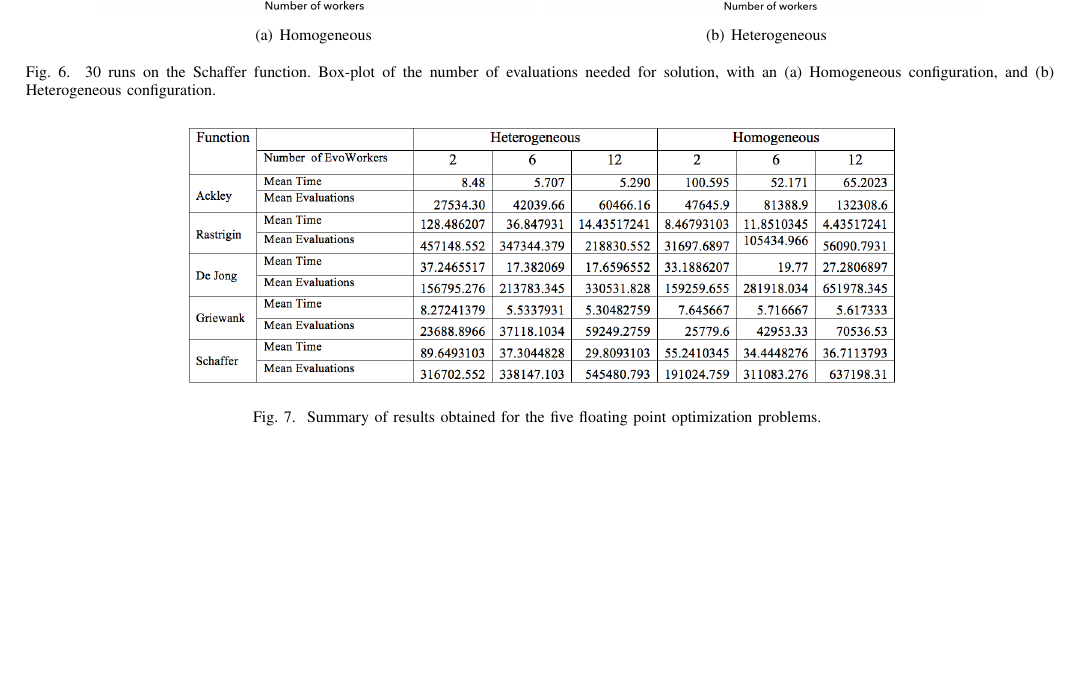
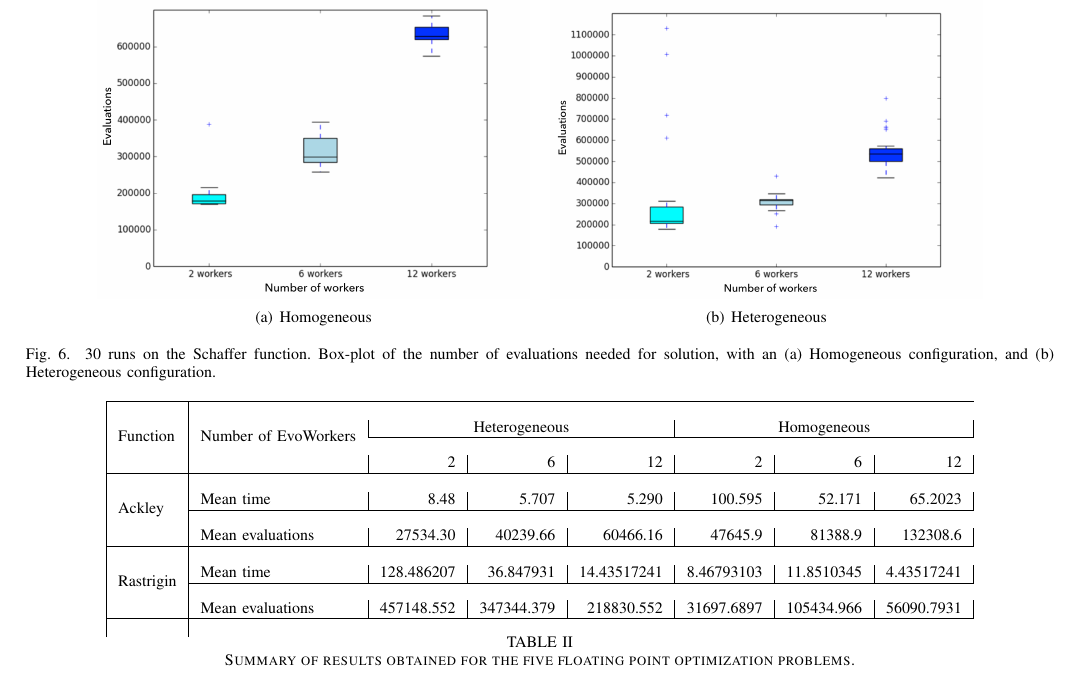
Before and after one commit to mariosky/RandomAWS, a LaTeX paper (random-aws-wcci-2020.tex): part of page 7 of 8, cut so that both start at the same text, the shorter picture padded with empty space. Compiled offline with pdfLaTeX; a missing font is replaced by an installed copy or a similar font; a LaTeX package or settings file that is missing is left out.

Commit message:
Tries to add the table with ugly results

```diff
--- a/random-aws-wcci-2020.tex
+++ b/random-aws-wcci-2020.tex
@@ -8,6 +8,7 @@
 \usepackage{textcomp}
 \usepackage{xcolor}
 \usepackage{subfigure}
+\usepackage{multirow}
 
 \begin{document}
 
@@ -419,9 +418,26 @@ but checking the cases when that happens is left as future work.
     \label{fig:schaffer}
 \end{figure*}
 %
-\begin{figure*}[t]
+\begin{table*}[t]
     \centering
-        \includegraphics[width=5in]{img/table.png}
+    %        \includegraphics[width=5in]{img/table.png}
+    \begin{tabular}{|l|l|r|r|r|r|r|r|}
+      \hline \\
+      \multirow{2}{*}{Function} & \multirow{2}{*}{Number of EvoWorkers} &  \multicolumn{3}{|c|}{Heterogeneous} & \multicolumn{3}{|c|}{Homogeneous} \\
+      \cline{3-8} \\
+                                & & 2 & 6 & 12 & 2 & 6 & 12 \\
+            \hline \\
+      \multirow{2}{*}{Ackley} & Mean time & 8.48& 5.707& 5.290 & 100.595 & 52.171 & 65.2023 \\
+      \cline{2-8} \\
+                                & Mean evaluations & 27534.30 & 40239.66 & 60466.16 & 47645.9 & 81388.9 & 132308.6 \\
+      \hline \\
+      \multirow{2}{*}{Rastrigin} & Mean time &  128.486207 & 36.847931 & 14.43517241 & 8.46793103 & 11.8510345 &  4.43517241 \\
+      \cline{2-8} \\
+                                & Mean evaluations & 457148.552 & 347344.379 & 218830.552 & 31697.6897 & 105434.966 & 56090.7931 \\
+      \hline \\
+      \end{tabular}
+
+
     \caption{Summary of results obtained for the five floating point
       optimization problems. }
 % not clear why this is an image? Can't we use data? - JJ
```
Also changed, not shown: table.txt.txt (added, +52 -0 lines), random-aws-wcci-2020.tex (6 more changed lines).
